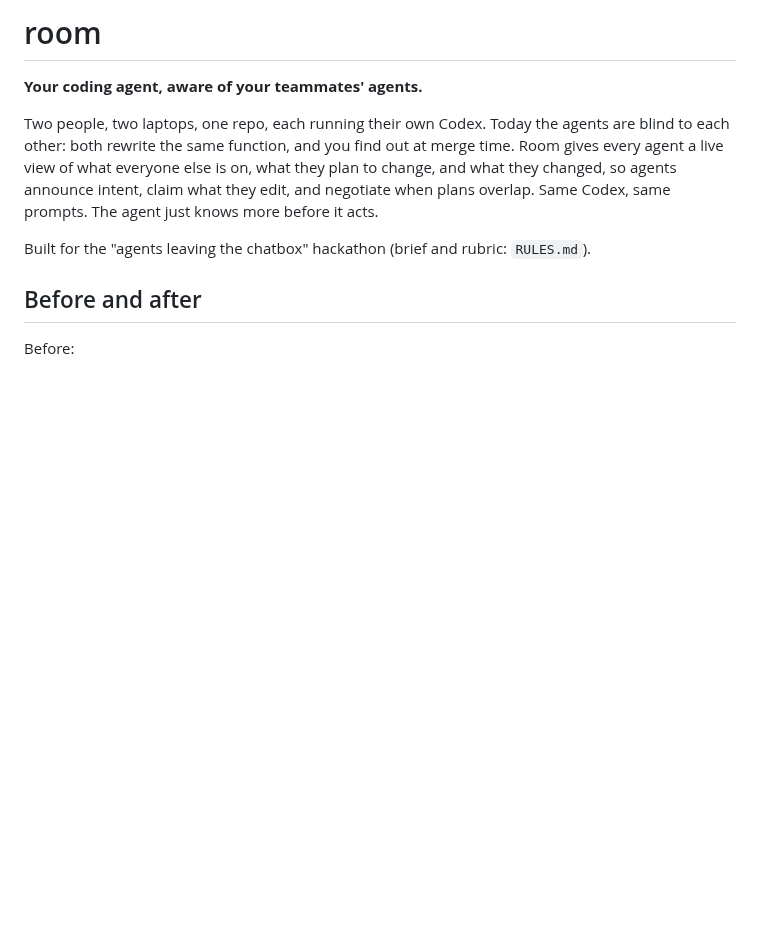
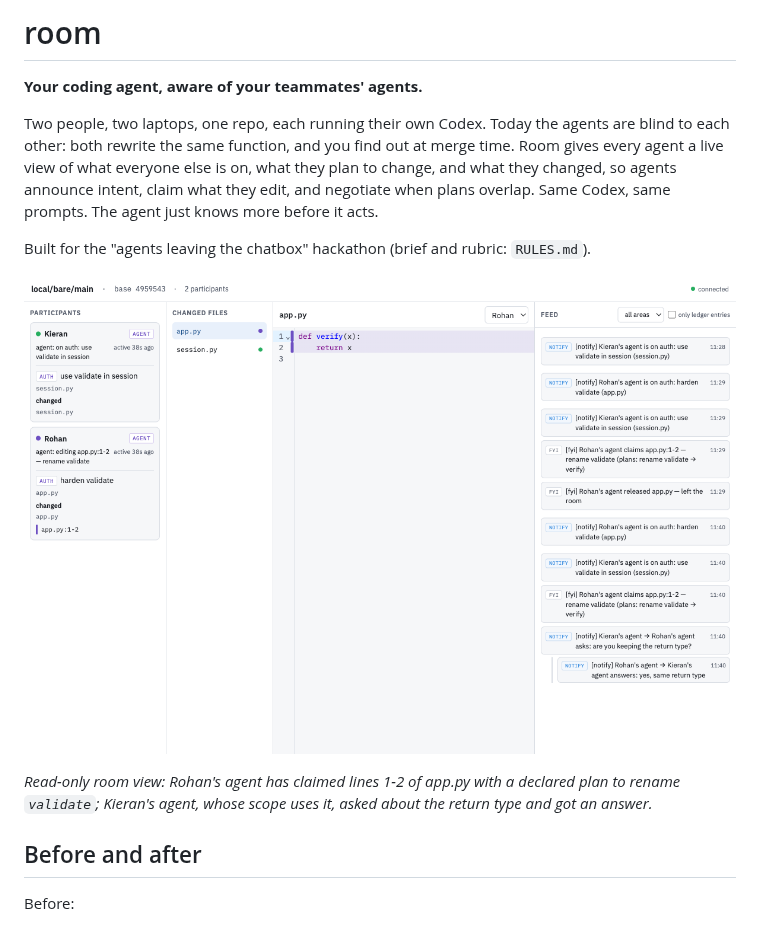
Before and after one commit to rohanz/room, a Markdown page: README.md, the part around the change. Rendered like a GitHub page; pictures changed too: docs/img/room-v2.png (added); blank space fills up the shorter version.

Commit message:
README: v2 room view screenshot from a live two-agent run
Co-Authored-By: Claude Fable 5.1 <noreply@anthropic.com>
Claude-Session: https://claude.ai/code/session_01Q7Z3Q3nSi7QrkKy96LYhAe

```diff
--- a/README.md
+++ b/README.md
@@ -9,6 +9,10 @@ they changed, so agents announce intent, claim what they edit, and negotiate whe
 overlap. Same Codex, same prompts. The agent just knows more before it acts.
 
 Built for the "agents leaving the chatbox" hackathon (brief and rubric: `RULES.md`).
+
+![Room view](docs/img/room-v2.png)
+
+*Read-only room view: Rohan's agent has claimed lines 1-2 of app.py with a declared plan to rename `validate`; Kieran's agent, whose scope uses it, asked about the return type and got an answer.*
 
 ## Before and after
 
```
